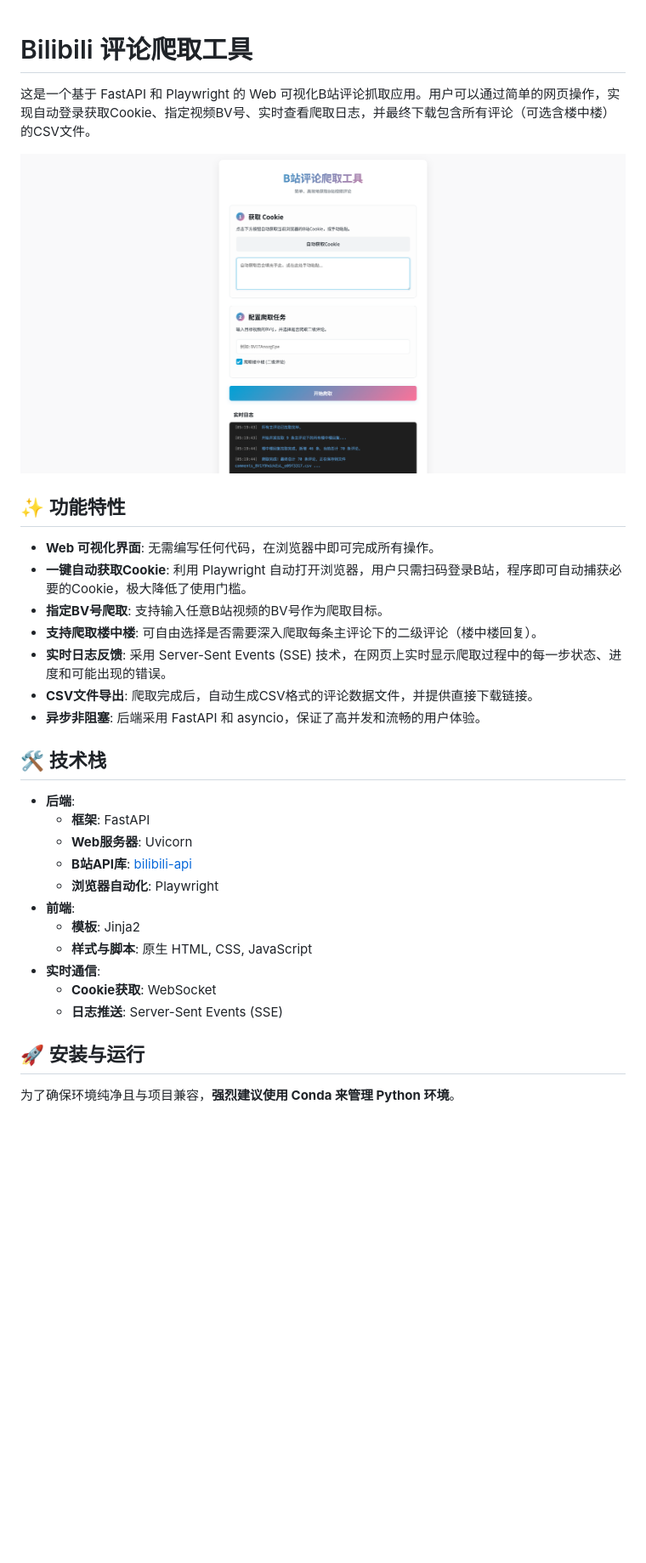
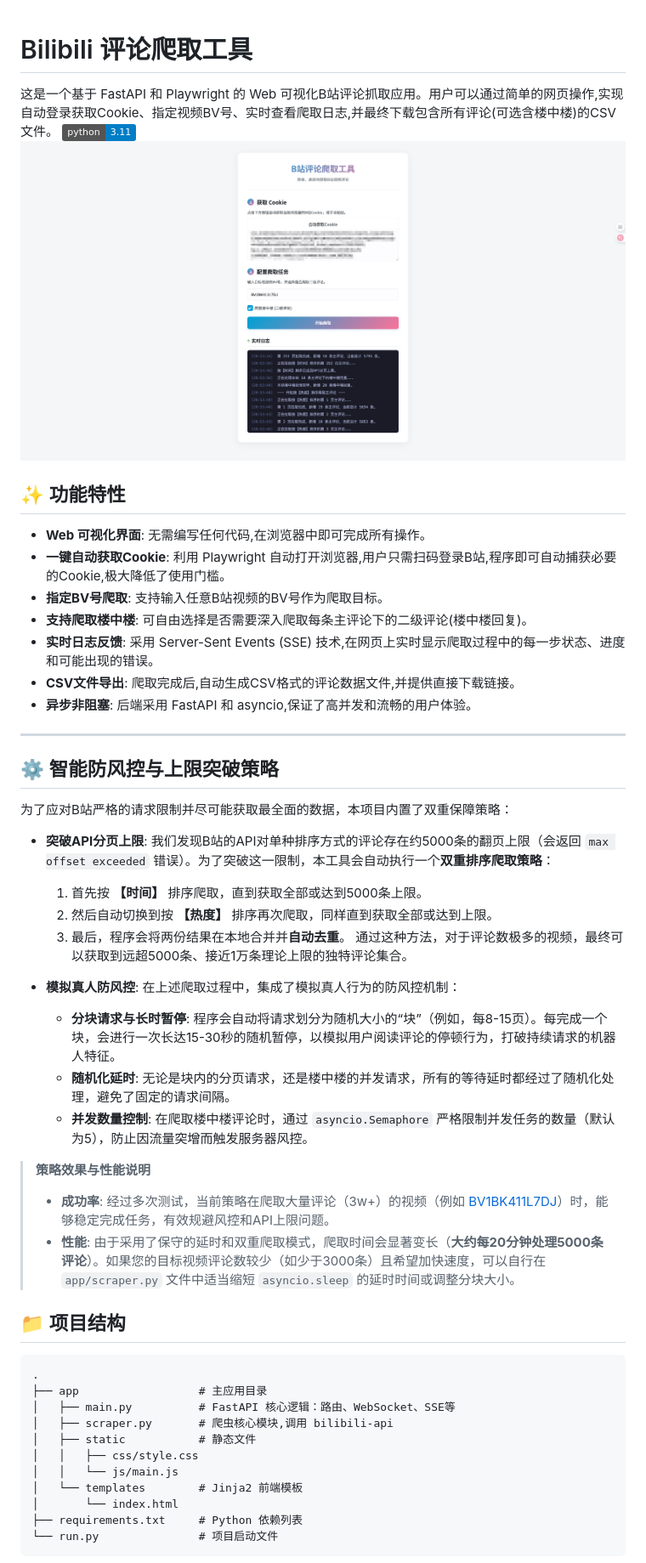
Before and after one commit to ManiaAmaeOvo/bilibili_comment_scraper_webui, a Markdown page: README.md, the part around one of its changes. Shown at 85% size. Drawn GitHub-style; pictures changed too: image.png; badges without logos; blank space fills up the shorter version.

````diff
--- a/README.md
+++ b/README.md
@@ -1,33 +1,55 @@
+
+
 # Bilibili 评论爬取工具
 
-这是一个基于 FastAPI 和 Playwright 的 Web 可视化B站评论抓取应用。用户可以通过简单的网页操作，实现自动登录获取Cookie、指定视频BV号、实时查看爬取日志，并最终下载包含所有评论（可选含楼中楼）的CSV文件。
-
+这是一个基于 FastAPI 和 Playwright 的 Web 可视化B站评论抓取应用。用户可以通过简单的网页操作,实现自动登录获取Cookie、指定视频BV号、实时查看爬取日志,并最终下载包含所有评论(可选含楼中楼)的CSV文件。
+![Python 3.11](https://img.shields.io/badge/python-3.11-blue.svg)
 ![截图预览](image.png)
-
 ## ✨ 功能特性
 
-- **Web 可视化界面**: 无需编写任何代码，在浏览器中即可完成所有操作。
-- **一键自动获取Cookie**: 利用 Playwright 自动打开浏览器，用户只需扫码登录B站，程序即可自动捕获必要的Cookie，极大降低了使用门槛。
-- **指定BV号爬取**: 支持输入任意B站视频的BV号作为爬取目标。
-- **支持爬取楼中楼**: 可自由选择是否需要深入爬取每条主评论下的二级评论（楼中楼回复）。
-- **实时日志反馈**: 采用 Server-Sent Events (SSE) 技术，在网页上实时显示爬取过程中的每一步状态、进度和可能出现的错误。
-- **CSV文件导出**: 爬取完成后，自动生成CSV格式的评论数据文件，并提供直接下载链接。
-- **异步非阻塞**: 后端采用 FastAPI 和 asyncio，保证了高并发和流畅的用户体验。
+  - **Web 可视化界面**: 无需编写任何代码,在浏览器中即可完成所有操作。
+  - **一键自动获取Cookie**: 利用 Playwright 自动打开浏览器,用户只需扫码登录B站,程序即可自动捕获必要的Cookie,极大降低了使用门槛。
+  - **指定BV号爬取**: 支持输入任意B站视频的BV号作为爬取目标。
+  - **支持爬取楼中楼**: 可自由选择是否需要深入爬取每条主评论下的二级评论(楼中楼回复)。
+  - **实时日志反馈**: 采用 Server-Sent Events (SSE) 技术,在网页上实时显示爬取过程中的每一步状态、进度和可能出现的错误。
+  - **CSV文件导出**: 爬取完成后,自动生成CSV格式的评论数据文件,并提供直接下载链接。
+  - **异步非阻塞**: 后端采用 FastAPI 和 asyncio,保证了高并发和流畅的用户体验。
 
-## 🛠️ 技术栈
+---
 
-- **后端**:
-    - **框架**: FastAPI
-    - **Web服务器**: Uvicorn
-    - **B站API库**: [bilibili-api](https://github.com/Nemo2011/bilibili-api)
-    - **浏览器自动化**: Playwright
-- **前端**:
-    - **模板**: Jinja2
-    - **样式与脚本**: 原生 HTML, CSS, JavaScript
-- **实时通信**:
-    - **Cookie获取**: WebSocket
-    - **日志推送**: Server-Sent Events (SSE)
+## ⚙️ 智能防风控与上限突破策略
 
-## 🚀 安装与运行
+为了应对B站严格的请求限制并尽可能获取最全面的数据，本项目内置了双重保障策略：
 
-为了确保环境纯净且与项目兼容，**强烈建议使用 Conda 来管理 Python 环境**。
+-   **突破API分页上限**: 我们发现B站的API对单种排序方式的评论存在约5000条的翻页上限（会返回 `max offset exceeded` 错误）。为了突破这一限制，本工具会自动执行一个**双重排序爬取策略**：
+    1.  首先按 **【时间】** 排序爬取，直到获取全部或达到5000条上限。
+    2.  然后自动切换到按 **【热度】** 排序再次爬取，同样直到获取全部或达到上限。
+    3.  最后，程序会将两份结果在本地合并并**自动去重**。
+    通过这种方法，对于评论数极多的视频，最终可以获取到远超5000条、接近1万条理论上限的独特评论集合。
+
+-   **模拟真人防风控**: 在上述爬取过程中，集成了模拟真人行为的防风控机制：
+    -   **分块请求与长时暂停**: 程序会自动将请求划分为随机大小的“块”（例如，每8-15页）。每完成一个块，会进行一次长达15-30秒的随机暂停，以模拟用户阅读评论的停顿行为，打破持续请求的机器人特征。
+    -   **随机化延时**: 无论是块内的分页请求，还是楼中楼的并发请求，所有的等待延时都经过了随机化处理，避免了固定的请求间隔。
+    -   **并发数量控制**: 在爬取楼中楼评论时，通过 `asyncio.Semaphore` 严格限制并发任务的数量（默认为5），防止因流量突增而触发服务器风控。
+
+> **策略效果与性能说明**
+>
+> -   **成功率**: 经过多次测试，当前策略在爬取大量评论（3w+）的视频（例如 [BV1BK411L7DJ](https://www.bilibili.com/video/BV1BK411L7DJ/)）时，能够稳定完成任务，有效规避风控和API上限问题。
+> -   **性能**: 由于采用了保守的延时和双重爬取模式，爬取时间会显著变长（**大约每20分钟处理5000条评论**）。如果您的目标视频评论数较少（如少于3000条）且希望加快速度，可以自行在 `app/scraper.py` 文件中适当缩短 `asyncio.sleep` 的延时时间或调整分块大小。
+
+## 📁 项目结构
+
+```
+.
+├── app                  # 主应用目录
+│   ├── main.py          # FastAPI 核心逻辑：路由、WebSocket、SSE等
+│   ├── scraper.py       # 爬虫核心模块,调用 bilibili-api
+│   ├── static           # 静态文件
+│   │   ├── css/style.css
+│   │   └── js/main.js
+│   └── templates        # Jinja2 前端模板
+│       └── index.html
+├── requirements.txt     # Python 依赖列表
+└── run.py               # 项目启动文件
+```
+
````
Also changed, not shown: other parts of README.md (+43 -29 lines), 8 other files.
